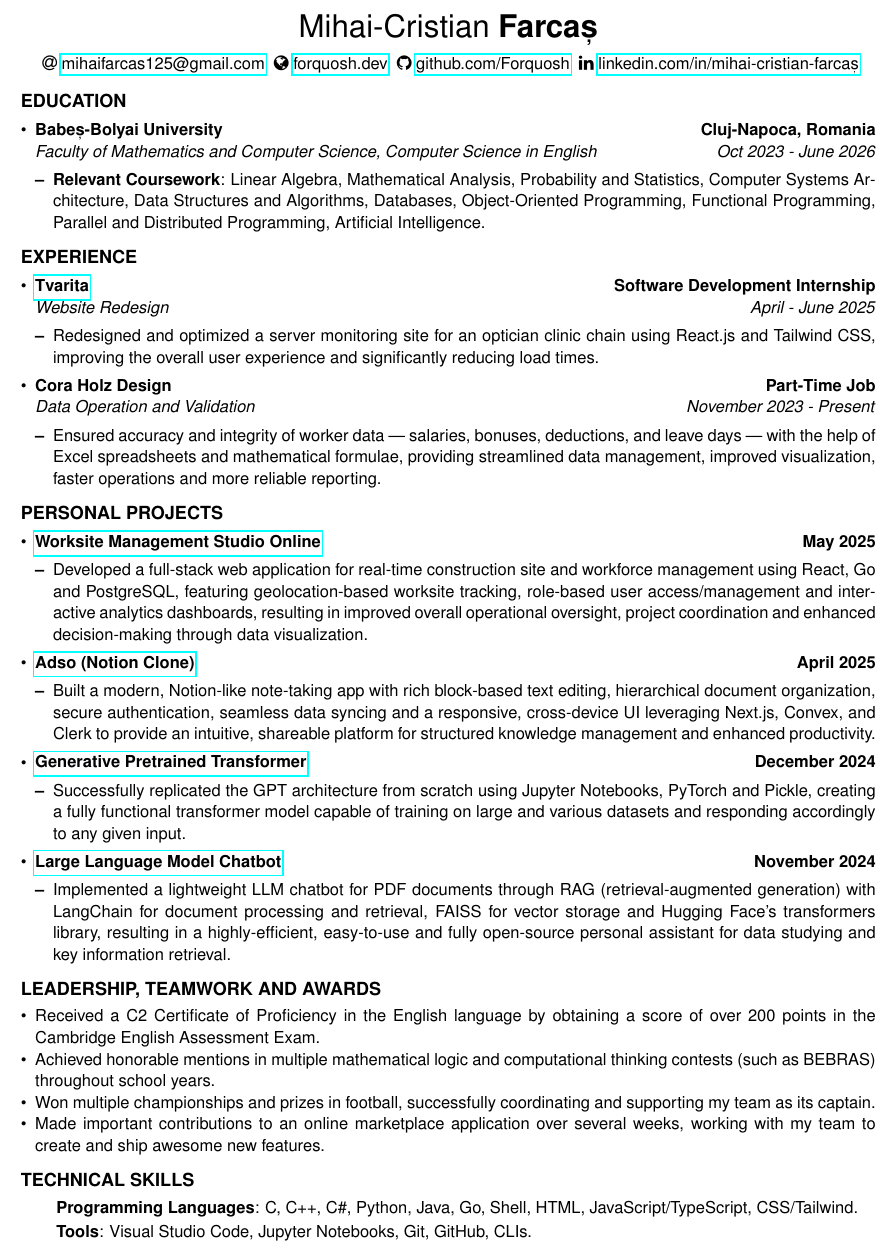
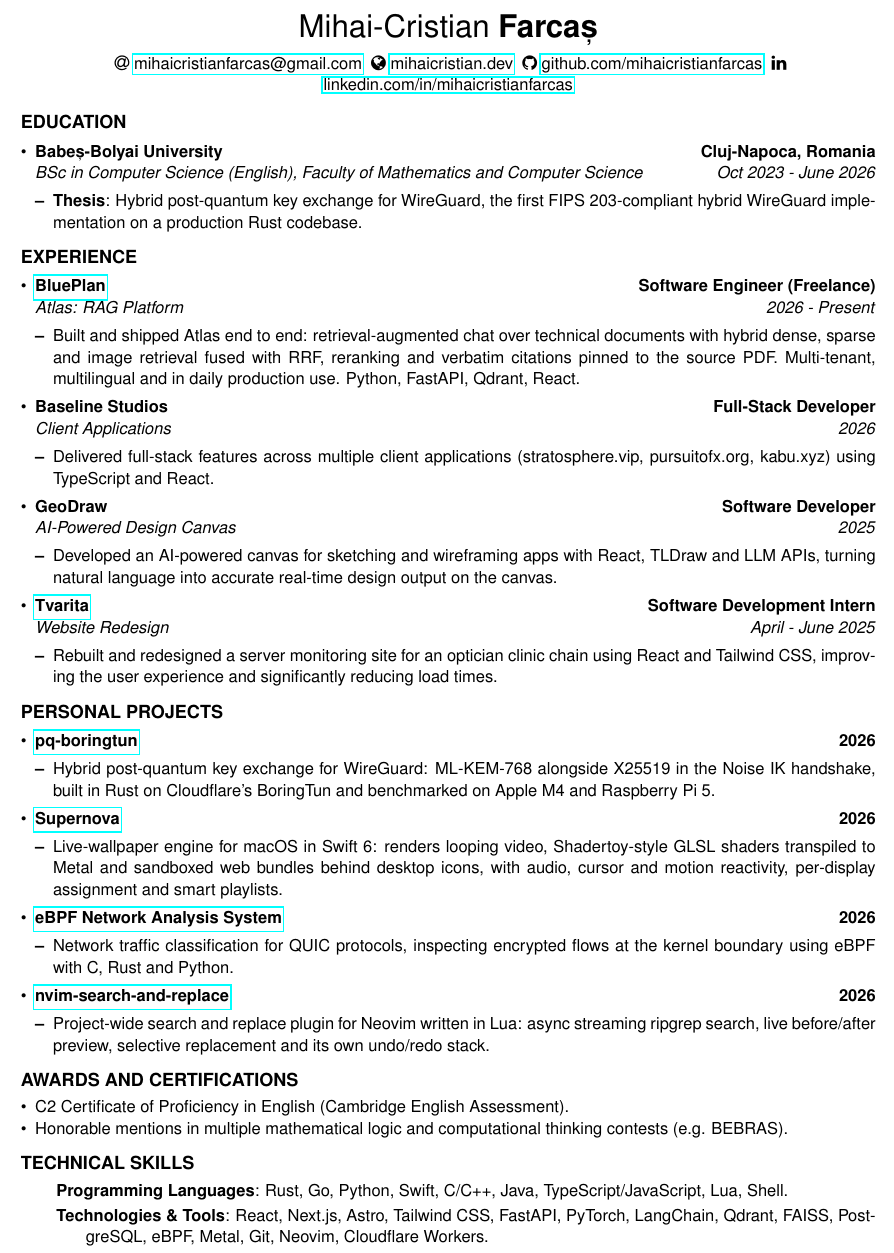
Before and after one commit to mihaicristianfarcas/CV, a LaTeX CV (CV.tex): part of the page, cut so that both start at the same text. Compiled offline with pdfLaTeX.

```diff
--- a/CV.tex
+++ b/CV.tex
@@ -89,10 +89,10 @@
 \begin{center}
     {\huge Mihai-Cristian \textbf{Farcaș}} \\ \vspace{0.5em}
     \color{black}
-    \ \faicon{at} \href{mailto:mihaifarcas125@gmail.com}{mihaifarcas125@gmail.com}
-    \ \faicon{globe} \href{https://forquosh.dev}{forquosh.dev}
-    \ \faicon{github} \href{https://github.com/Forquosh}{github.com/Forquosh}
-    \ \faicon{linkedin} \href{https://www.linkedin.com/in/mihai-cristian-farcaș-6660542a6/}{linkedin.com/in/mihai-cristian-farcaș}
+    \ \faicon{at} \href{mailto:mihaicristianfarcas@gmail.com}{mihaicristianfarcas@gmail.com}
+    \ \faicon{globe} \href{https://mihaicristian.dev}{mihaicristian.dev}
+    \ \faicon{github} \href{https://github.com/mihaicristianfarcas}{github.com/mihaicristianfarcas}
+    \ \faicon{linkedin} \href{https://www.linkedin.com/in/mihaicristianfarcas}{linkedin.com/in/mihaicristianfarcas}
 \end{center}
 
 \vspace{-1em}
@@ -104,10 +104,10 @@
         {\textbf{Babeș-Bolyai University}}
         {\textbf{Cluj-Napoca, Romania}}
     \headerrow
-        {\emph{Faculty of Mathematics and Computer Science, Computer Science in English}}
+        {\emph{BSc in Computer Science (English), Faculty of Mathematics and Computer Science}}
         {\emph{Oct 2023 - June 2026}}
     \begin{itemize*}
-        \item \textbf{Relevant Coursework}: Linear Algebra, Mathematical Analysis, Probability and Statistics, Computer Systems Architecture, Data Structures and Algorithms, Databases, Object-Oriented Programming, Functional Programming, Parallel and Distributed Programming, Artificial Intelligence.
+        \item \textbf{Thesis}: Hybrid post-quantum key exchange for WireGuard, the first FIPS 203-compliant hybrid WireGuard implementation on a production Rust codebase.
     \end{itemize*}
 \end{itemize}
 
@@ -116,23 +116,43 @@
 \begin{itemize}[leftmargin=*]
     \item
     \headerrow
+        {\textbf{\href{https://ai.blueplan.ro}{BluePlan}}}
+        {\textbf{Software Engineer (Freelance)}}
+    \headerrow
+        {\emph{Atlas: RAG Platform}}
+        {\emph{2026 - Present}}
+    \begin{itemize*}
+        \item Built and shipped Atlas end to end: retrieval-augmented chat over technical documents with hybrid dense, sparse and image retrieval fused with RRF, reranking and verbatim citations pinned to the source PDF. Multi-tenant, multilingual and in daily production use. Python, FastAPI, Qdrant, React.
+    \end{itemize*}
+    \item
+    \headerrow
+        {\textbf{Baseline Studios}}
+        {\textbf{Full-Stack Developer}}
+    \headerrow
+        {\emph{Client Applications}}
+        {\emph{2026}}
+    \begin{itemize*}
+        \item Delivered full-stack features across multiple client applications (stratosphere.vip, pursuitofx.org, kabu.xyz) using TypeScript and React.
+    \end{itemize*}
+    \item
+    \headerrow
+        {\textbf{GeoDraw}}
+        {\textbf{Software Developer}}
+    \headerrow
+        {\emph{AI-Powered Design Canvas}}
+        {\emph{2025}}
+    \begin{itemize*}
+        \item Developed an AI-powered canvas for sketching and wireframing apps with React, TLDraw and LLM APIs, turning natural language into accurate real-time design output on the canvas.
+    \end{itemize*}
+    \item
+    \headerrow
         {\textbf{\href{https://www.tvarita.ro}{Tvarita}}}
-        {\textbf{Software Development Internship}}
+        {\textbf{Software Development Intern}}
     \headerrow
         {\emph{Website Redesign}}
         {\emph{April - June 2025}}
     \begin{itemize*}
-        \item Redesigned and optimized a server monitoring site for an optician clinic chain using React.js and Tailwind CSS, improving the overall user experience and significantly reducing load times.
-    \end{itemize*}
-    \item
-    \headerrow
-        {\textbf{Cora Holz Design}}
-        {\textbf{Part-Time Job}}
-    \headerrow
-        {\emph{Data Operation and Validation}}
-        {\emph{November 2023 - Present}}
-    \begin{itemize*}
-        \item Ensured accuracy and integrity of worker data — salaries, bonuses, deductions, and leave days — with the help of Excel spreadsheets and mathematical formulae, providing streamlined data management, improved visualization, faster operations and more reliable reporting.
+        \item Rebuilt and redesigned a server monitoring site for an optician clinic chain using React and Tailwind CSS, improving the user experience and significantly reducing load times.
     \end{itemize*}
 \end{itemize}
 
@@ -141,50 +161,48 @@
 \begin{itemize}[leftmargin=*]
     \item
     \headerrow
-        {\textbf{\href{https://github.com/Forquosh/Worksite-Management-Studio-Online}{Worksite Management Studio Online}}}
-        {\textbf{May 2025}}
+        {\textbf{\href{https://github.com/mihaicristianfarcas/pq-boringtun}{pq-boringtun}}}
+        {\textbf{2026}}
     \begin{itemize*}
-        \item Developed a full-stack web application for real-time construction site and workforce management using React, Go and PostgreSQL, featuring geolocation-based worksite tracking, role-based user access/management and interactive analytics dashboards, resulting in improved overall operational oversight, project coordination and enhanced decision-making through data visualization.
+        \item Hybrid post-quantum key exchange for WireGuard: ML-KEM-768 alongside X25519 in the Noise IK handshake, built in Rust on Cloudflare's BoringTun and benchmarked on Apple M4 and Raspberry Pi 5.
     \end{itemize*}
     \item
     \headerrow
-        {\textbf{\href{https://adso-one.vercel.app}{Adso (Notion Clone)}}}
-        {\textbf{April 2025}}
+        {\textbf{\href{https://supernova-macos.vercel.app}{Supernova}}}
+        {\textbf{2026}}
     \begin{itemize*}
-        \item Built a modern, Notion-like note-taking app with rich block-based text editing, hierarchical document organization, secure authentication, seamless data syncing and a responsive, cross-device UI leveraging Next.js, Convex, and Clerk to provide an intuitive, shareable platform for structured knowledge management and enhanced productivity.
+        \item Live-wallpaper engine for macOS in Swift 6: renders looping video, Shadertoy-style GLSL shaders transpiled to Metal and sandboxed web bundles behind desktop icons, with audio, cursor and motion reactivity, per-display assignment and smart playlists.
     \end{itemize*}
     \item
     \headerrow
-        {\textbf{\href{https://github.com/Forquosh/}{Generative Pretrained Transformer}}}
-        {\textbf{December 2024}}
+        {\textbf{\href{https://github.com/mihaicristianfarcas/ebpf-network-analysis-system}{eBPF Network Analysis System}}}
+        {\textbf{2026}}
     \begin{itemize*}
-        \item Successfully replicated the GPT architecture from scratch using Jupyter Notebooks, PyTorch and Pickle, creating a fully functional transformer model capable of training on large and various datasets and responding accordingly to any given input.
+        \item Network traffic classification for QUIC protocols, inspecting encrypted flows at the kernel boundary using eBPF with C, Rust and Python.
     \end{itemize*}
     \item
     \headerrow
-        {\textbf{\href{https://github.com/Forquosh/LaMiniT5-Langchain-FAISS-RAG}{Large Language Model Chatbot}}}
-        {\textbf{November 2024}}
+        {\textbf{\href{https://github.com/mihaicristianfarcas/nvim-search-and-replace}{nvim-search-and-replace}}}
+        {\textbf{2026}}
     \begin{itemize*}
-        \item Implemented a lightweight LLM chatbot for PDF documents through RAG (retrieval-augmented generation) with LangChain for document processing and retrieval, FAISS for vector storage and Hugging Face's transformers library, resulting in a highly-efficient, easy-to-use and fully open-source personal assistant for data studying and key information retrieval.
+        \item Project-wide search and replace plugin for Neovim written in Lua: async streaming ripgrep search, live before/after preview, selective replacement and its own undo/redo stack.
     \end{itemize*}
 \end{itemize}
 
-\subsection*{LEADERSHIP, TEAMWORK AND AWARDS}
+\subsection*{AWARDS AND CERTIFICATIONS}
 
 \begin{itemize*}
-    \item Received a C2 Certificate of Proficiency in the English language by obtaining a score of over 200 points in the Cambridge English Assessment Exam.
-    \item Achieved honorable mentions in multiple mathematical logic and computational thinking contests (such as BEBRAS) throughout school years.
-    \item Won multiple championships and prizes in football, successfully coordinating and supporting my team as its captain.
-    \item Made important contributions to an online marketplace application over several weeks, working with my team to create and ship awesome new features.
+    \item C2 Certificate of Proficiency in English (Cambridge English Assessment).
+    \item Honorable mentions in multiple mathematical logic and computational thinking contests (e.g. BEBRAS).
 \end{itemize*}
 
 \subsection*{TECHNICAL SKILLS}
 
 \begin{indentsection}{\parindent}
     \begin{description*}
-        \item \textbf{Programming Languages}: C, C++, C\#, Python, Java, Go, Shell, HTML, JavaScript/TypeScript, CSS/Tailwind.
+        \item \textbf{Programming Languages}: Rust, Go, Python, Swift, C/C++, Java, TypeScript/JavaScript, Lua, Shell.
         \vspace{0.2em}
-        \item \textbf{Tools}: Visual Studio Code, Jupyter Notebooks, Git, GitHub, CLIs.
+        \item \textbf{Technologies \& Tools}: React, Next.js, Astro, Tailwind CSS, FastAPI, PyTorch, LangChain, Qdrant, FAISS, PostgreSQL, eBPF, Metal, Git, Neovim, Cloudflare Workers.
     \end{description*}
 \end{indentsection}
 
```
Also changed, not shown: Development-Plan.tex (added, +71 -0 lines), Europass-CV.tex (added, +107 -0 lines), def/europasscv_en.def (added, +56 -0 lines), CV.pdf (added), Development-Plan.pdf (added), europasslogo2013.pdf (added), icons/address_europass_icon.pdf (added), icons/git_europass_icon.pdf (added), icons/github_europass_icon.pdf (added), icons/gitlab_europass_icon.pdf (added), icons/im_europass_icon.pdf (added), icons/linkedin_europass_icon.pdf (added), icons/mail_europass_icon.pdf (added), icons/mobile_europass_icon.pdf (added), 5 more files.
